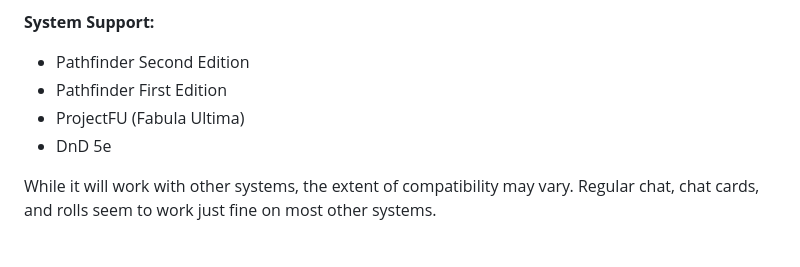
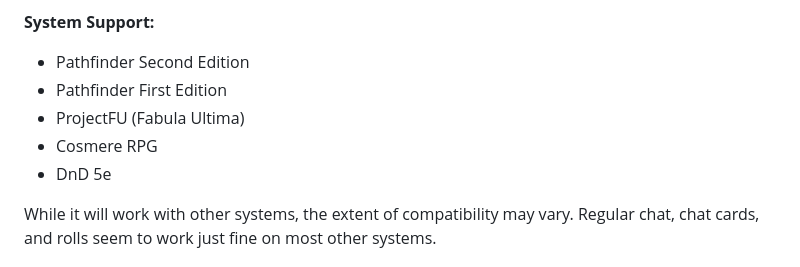
Before and after one commit to therealguy90/foundrytodiscord, a Markdown page: README.md, the part around the change. GitHub-like rendering.

```diff
--- a/README.md
+++ b/README.md
@@ -8,6 +8,7 @@ A lightweight FoundryVTT module that sends all FoundryVTT messages to a Discord
 - Pathfinder Second Edition
 - Pathfinder First Edition
 - ProjectFU (Fabula Ultima)
+- Cosmere RPG
 - DnD 5e
 
 While it will work with other systems, the extent of compatibility may vary. Regular chat, chat cards, and rolls seem to work just fine on most other systems.
```
